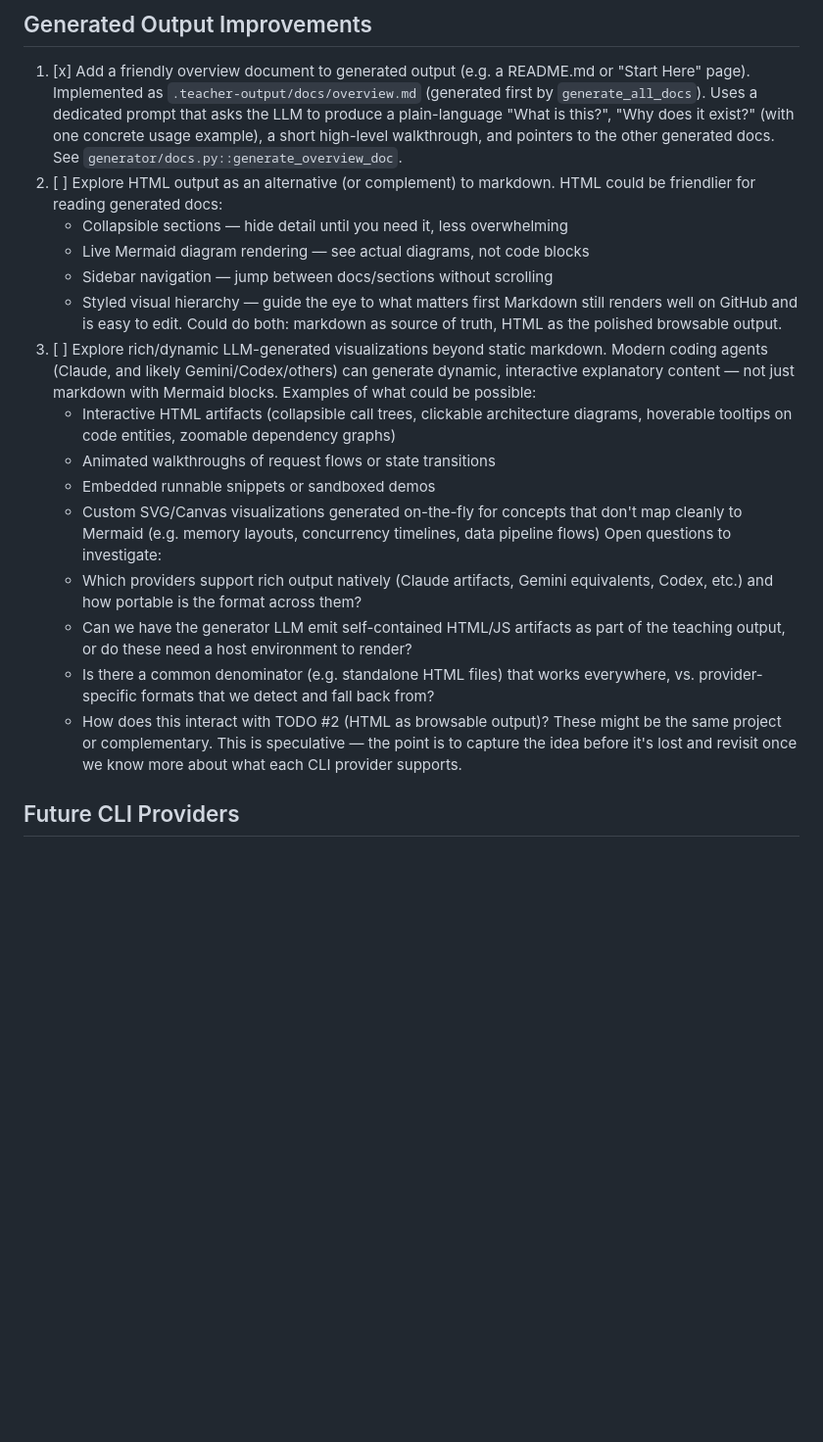
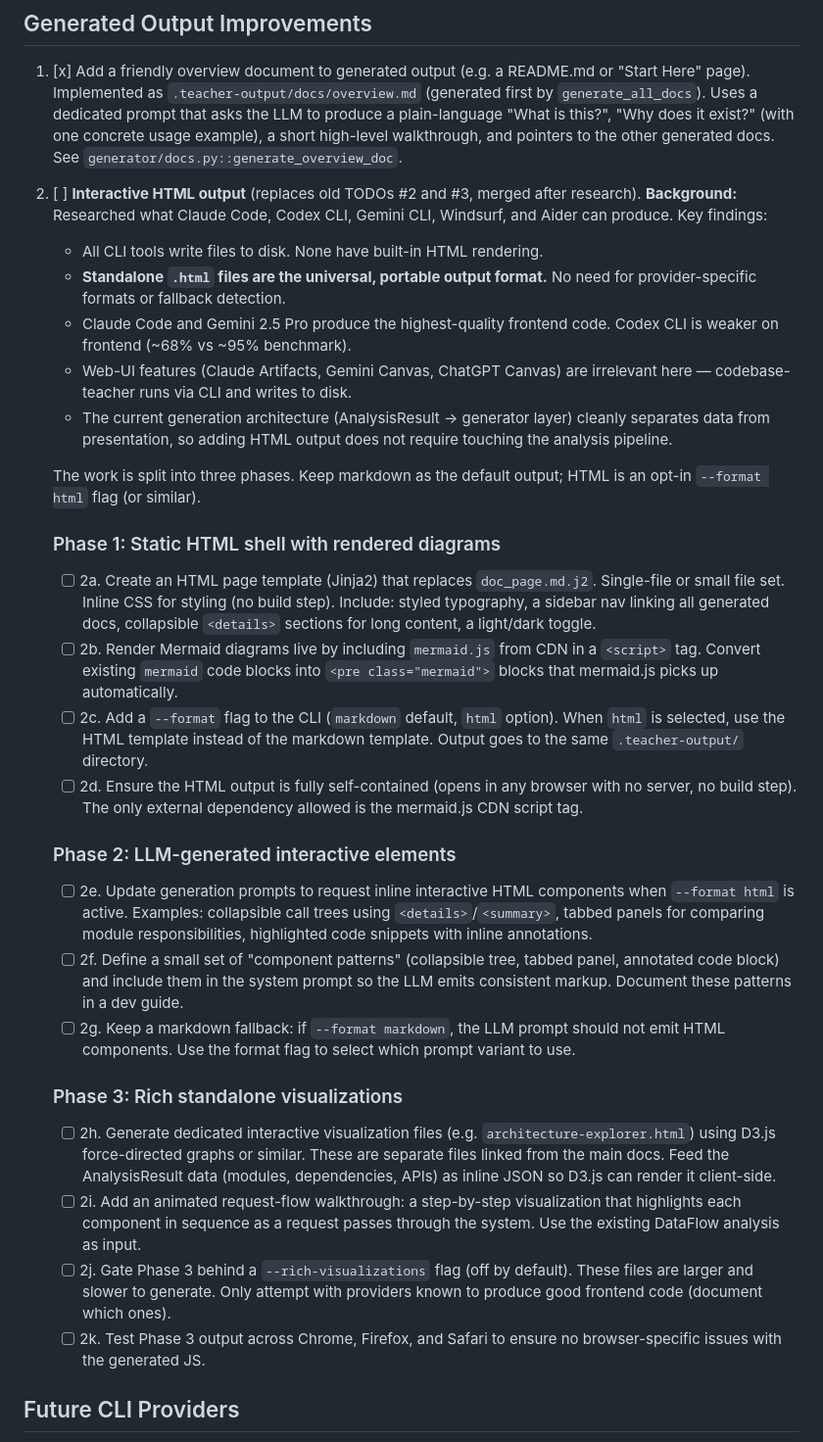
Before and after one commit to mpallone/codebase-teacher, a Markdown page: TODO.md, the part around the change. Shown at 98% size. GitHub-like rendering; blank space fills up the shorter version.

Commit message:
Rewrite TODOs #2 and #3 into concrete, phased interactive HTML plan
Researched output capabilities of Claude Code, Codex CLI, Gemini CLI,
Windsurf, and Aider. Key finding: standalone HTML files are the universal
portable format across all CLI providers — no need for provider-specific
formats. Merged the old fuzzy TODOs into a single initiative with three
phases (static HTML shell, LLM-generated interactive elements, rich
standalone visualizations) and 10 checkboxed sub-tasks.

https://claude.ai/code/session_01Mf6bWiUubk8UbgDmjCad8M

````diff
--- a/TODO.md
+++ b/TODO.md
@@ -8,36 +8,64 @@
    a plain-language "What is this?", "Why does it exist?" (with one concrete
    usage example), a short high-level walkthrough, and pointers to the other
    generated docs. See `generator/docs.py::generate_overview_doc`.
-2. [ ] Explore HTML output as an alternative (or complement) to markdown.
-   HTML could be friendlier for reading generated docs:
-   - Collapsible sections — hide detail until you need it, less overwhelming
-   - Live Mermaid diagram rendering — see actual diagrams, not code blocks
-   - Sidebar navigation — jump between docs/sections without scrolling
-   - Styled visual hierarchy — guide the eye to what matters first
-   Markdown still renders well on GitHub and is easy to edit. Could do both:
-   markdown as source of truth, HTML as the polished browsable output.
-3. [ ] Explore rich/dynamic LLM-generated visualizations beyond static markdown.
-   Modern coding agents (Claude, and likely Gemini/Codex/others) can generate
-   dynamic, interactive explanatory content — not just markdown with Mermaid blocks.
-   Examples of what could be possible:
-   - Interactive HTML artifacts (collapsible call trees, clickable architecture
-     diagrams, hoverable tooltips on code entities, zoomable dependency graphs)
-   - Animated walkthroughs of request flows or state transitions
-   - Embedded runnable snippets or sandboxed demos
-   - Custom SVG/Canvas visualizations generated on-the-fly for concepts that
-     don't map cleanly to Mermaid (e.g. memory layouts, concurrency timelines,
-     data pipeline flows)
-   Open questions to investigate:
-   - Which providers support rich output natively (Claude artifacts, Gemini
-     equivalents, Codex, etc.) and how portable is the format across them?
-   - Can we have the generator LLM emit self-contained HTML/JS artifacts as
-     part of the teaching output, or do these need a host environment to render?
-   - Is there a common denominator (e.g. standalone HTML files) that works
-     everywhere, vs. provider-specific formats that we detect and fall back from?
-   - How does this interact with TODO #2 (HTML as browsable output)? These
-     might be the same project or complementary.
-   This is speculative — the point is to capture the idea before it's lost and
-   revisit once we know more about what each CLI provider supports.
+2. [ ] **Interactive HTML output** (replaces old TODOs #2 and #3, merged after research).
+   **Background:** Researched what Claude Code, Codex CLI, Gemini CLI, Windsurf,
+   and Aider can produce. Key findings:
+   - All CLI tools write files to disk. None have built-in HTML rendering.
+   - **Standalone `.html` files are the universal, portable output format.**
+     No need for provider-specific formats or fallback detection.
+   - Claude Code and Gemini 2.5 Pro produce the highest-quality frontend code.
+     Codex CLI is weaker on frontend (~68% vs ~95% benchmark).
+   - Web-UI features (Claude Artifacts, Gemini Canvas, ChatGPT Canvas) are
+     irrelevant here — codebase-teacher runs via CLI and writes to disk.
+   - The current generation architecture (AnalysisResult → generator layer)
+     cleanly separates data from presentation, so adding HTML output does not
+     require touching the analysis pipeline.
+
+   The work is split into three phases. Keep markdown as the default output;
+   HTML is an opt-in `--format html` flag (or similar).
+
+   ### Phase 1: Static HTML shell with rendered diagrams
+   - [ ] 2a. Create an HTML page template (Jinja2) that replaces `doc_page.md.j2`.
+         Single-file or small file set. Inline CSS for styling (no build step).
+         Include: styled typography, a sidebar nav linking all generated docs,
+         collapsible `<details>` sections for long content, a light/dark toggle.
+   - [ ] 2b. Render Mermaid diagrams live by including `mermaid.js` from CDN in a
+         `<script>` tag. Convert existing ``` mermaid ``` code blocks into
+         `<pre class="mermaid">` blocks that mermaid.js picks up automatically.
+   - [ ] 2c. Add a `--format` flag to the CLI (`markdown` default, `html` option).
+         When `html` is selected, use the HTML template instead of the markdown
+         template. Output goes to the same `.teacher-output/` directory.
+   - [ ] 2d. Ensure the HTML output is fully self-contained (opens in any browser
+         with no server, no build step). The only external dependency allowed is
+         the mermaid.js CDN script tag.
+
+   ### Phase 2: LLM-generated interactive elements
+   - [ ] 2e. Update generation prompts to request inline interactive HTML components
+         when `--format html` is active. Examples: collapsible call trees using
+         `<details>`/`<summary>`, tabbed panels for comparing module responsibilities,
+         highlighted code snippets with inline annotations.
+   - [ ] 2f. Define a small set of "component patterns" (collapsible tree, tabbed
+         panel, annotated code block) and include them in the system prompt so the
+         LLM emits consistent markup. Document these patterns in a dev guide.
+   - [ ] 2g. Keep a markdown fallback: if `--format markdown`, the LLM prompt
+         should not emit HTML components. Use the format flag to select which
+         prompt variant to use.
+
+   ### Phase 3: Rich standalone visualizations
+   - [ ] 2h. Generate dedicated interactive visualization files (e.g.
+         `architecture-explorer.html`) using D3.js force-directed graphs or
+         similar. These are separate files linked from the main docs.
+         Feed the AnalysisResult data (modules, dependencies, APIs) as inline
+         JSON so D3.js can render it client-side.
+   - [ ] 2i. Add an animated request-flow walkthrough: a step-by-step visualization
+         that highlights each component in sequence as a request passes through
+         the system. Use the existing DataFlow analysis as input.
+   - [ ] 2j. Gate Phase 3 behind a `--rich-visualizations` flag (off by default).
+         These files are larger and slower to generate. Only attempt with
+         providers known to produce good frontend code (document which ones).
+   - [ ] 2k. Test Phase 3 output across Chrome, Firefox, and Safari to ensure
+         no browser-specific issues with the generated JS.
 
 ## Future CLI Providers
 
````
